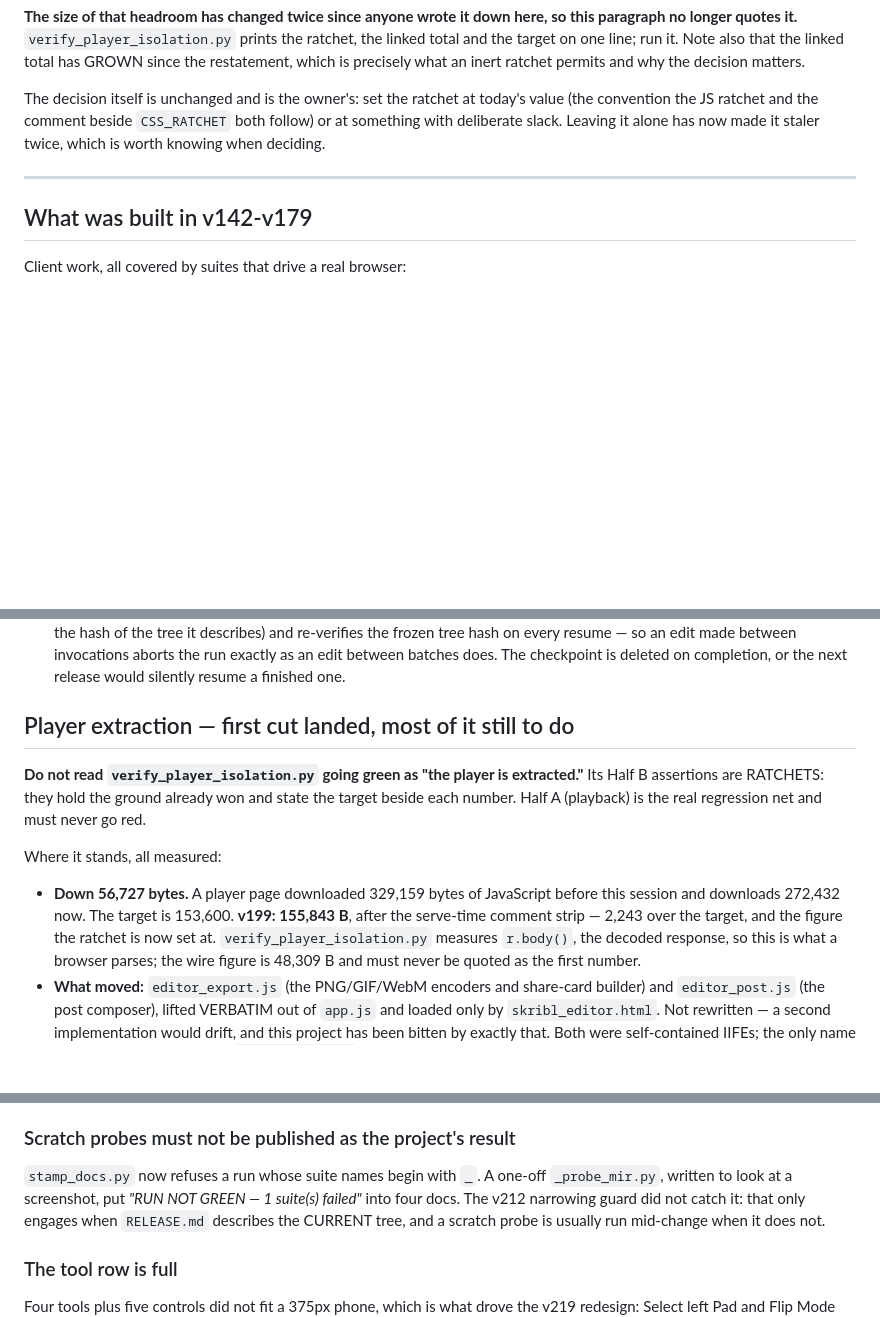
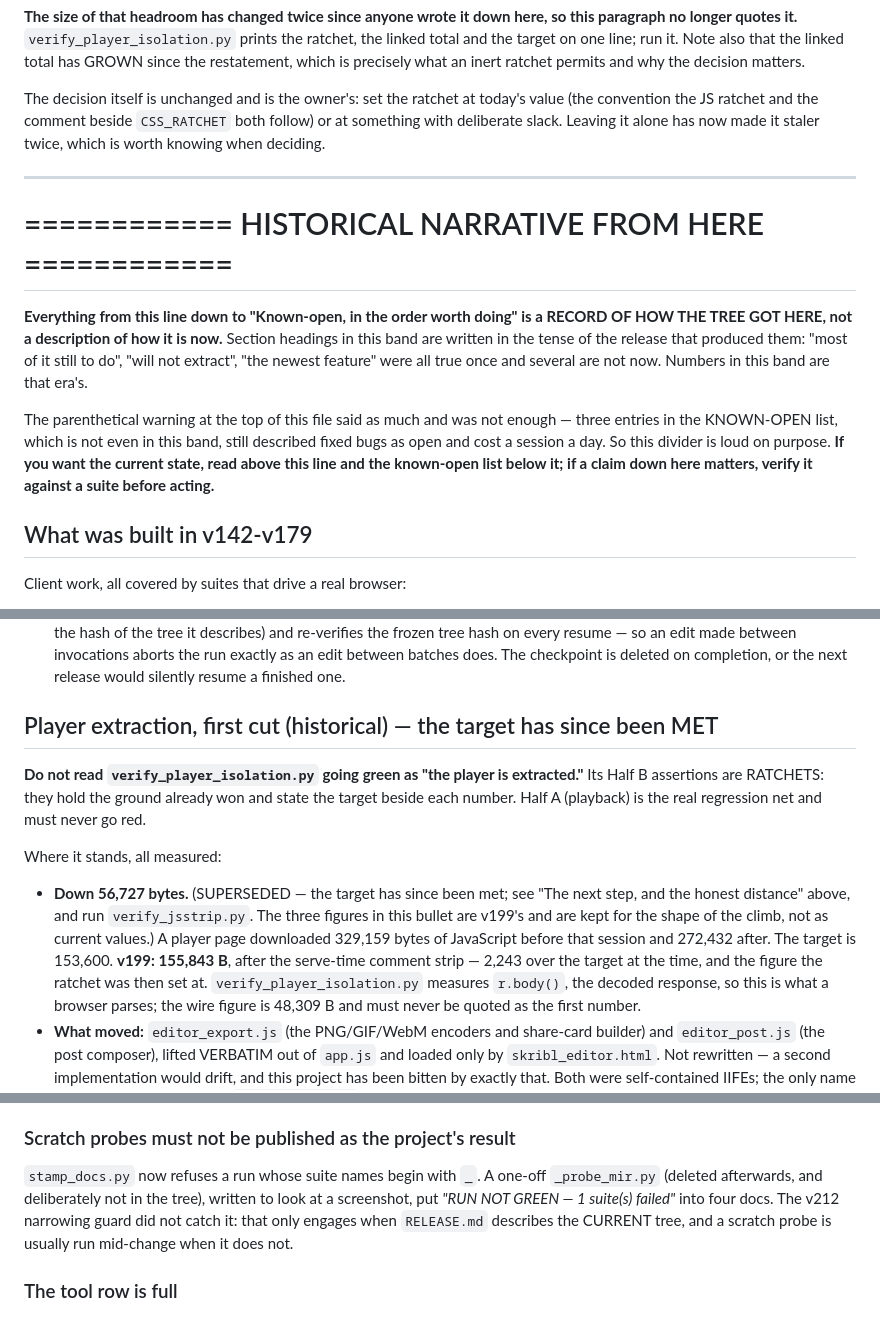
Before and after one commit to MrBlood/skribl-live-demo, a Markdown page: START-HERE.md, 3 parts joined by grey strips. Rendered like a GitHub page; blank space fills up the shorter version.

Commit message:
The historical band says so, loudly, at its own boundary
START-HERE already carried a parenthetical saying older sections narrate older
work. It was not enough: three entries in the known-open list — which is not
even inside that band — described fixed bugs as open for several releases, and
a session acted on them. A warning nobody notices is a warning that does not
exist.

There is now a hard divider at the point where the narrative starts, naming
where the current state ends and where it resumes, and saying to verify against
a suite before acting on anything between.

Three headings inside the band asserted currency in their own words, which no
blanket warning can undo:

  * "Move artwork — the NEWEST FEATURE" — many releases of features ago.
  * "Player extraction — first cut landed, MOST OF IT STILL TO DO" — the target
    it refers to has since been met.
  * "Why the music drawer WILL NOT extract" — contradicted by a later section
    in the same file saying its wiring did move.

And two statements of superseded fact are now marked as such rather than left
in the present tense: the v199 byte bullet (kept for the shape of the climb,
not as current values) and the scratch probe `_probe_mir.py`, which is named as
deleted so a reader does not go looking for it.

Verified by re-running the sweep rather than by re-reading the diff: every
corrected claim is now either absent from the tree or survives only inside a
paragraph carrying an explicit superseded marker, and no heading in the band
claims currency. verify_docs.py 73/73.

Co-Authored-By: Claude Opus 5 <noreply@anthropic.com>
Claude-Session: https://claude.ai/code/session_012PsDdvmVmXFQsoEbgUgiJz

```diff
--- a/START-HERE.md
+++ b/START-HERE.md
@@ -338,6 +338,21 @@ staler twice, which is worth knowing when deciding.
 
 ---
 
+# ============ HISTORICAL NARRATIVE FROM HERE ============
+
+**Everything from this line down to "Known-open, in the order worth doing" is a
+RECORD OF HOW THE TREE GOT HERE, not a description of how it is now.** Section
+headings in this band are written in the tense of the release that produced
+them: "most of it still to do", "will not extract", "the newest feature" were
+all true once and several are not now. Numbers in this band are that era's.
+
+The parenthetical warning at the top of this file said as much and was not
+enough — three entries in the KNOWN-OPEN list, which is not even in this band,
+still described fixed bugs as open and cost a session a day. So this divider is
+loud on purpose. **If you want the current state, read above this line and the
+known-open list below it; if a claim down here matters, verify it against a
+suite before acting.**
+
 ## What was built in v142-v179
 
 Client work, all covered by suites that drive a real browser:
@@ -580,7 +595,7 @@ whole-page move first, and it is the natural next feature.
   checkpoint is deleted on completion, or the next release would silently resume
   a finished one.
 
-## Player extraction — first cut landed, most of it still to do
+## Player extraction, first cut (historical) — the target has since been MET
 
 **Do not read `verify_player_isolation.py` going green as "the player is
 extracted."** Its Half B assertions are RATCHETS: they hold the ground already
@@ -589,10 +604,13 @@ regression net and must never go red.
 
 Where it stands, all measured:
 
-* **Down 56,727 bytes.** A player page downloaded 329,159 bytes of JavaScript
-  before this session and downloads 272,432 now. The target is 153,600.
+* **Down 56,727 bytes.** (SUPERSEDED — the target has since been met; see "The
+  next step, and the honest distance" above, and run `verify_jsstrip.py`. The
+  three figures in this bullet are v199's and are kept for the shape of the
+  climb, not as current values.) A player page downloaded 329,159 bytes of
+  JavaScript before that session and 272,432 after. The target is 153,600.
   **v199: 155,843 B**, after the serve-time comment strip — 2,243 over the
-  target, and the figure the ratchet is now set at. `verify_player_isolation.py`
+  target at the time, and the figure the ratchet was then set at. `verify_player_isolation.py`
   measures `r.body()`, the decoded response, so this is what a browser parses;
   the wire figure is 48,309 B and must never be quoted as the first number.
 * **What moved:** `editor_export.js` (the PNG/GIF/WebM encoders and share-card
@@ -1885,7 +1903,8 @@ Mutation-tested; the reversed order reproduces the silent no-op exactly.
 ### Scratch probes must not be published as the project's result
 
 `stamp_docs.py` now refuses a run whose suite names begin with `_`. A one-off
-`_probe_mir.py`, written to look at a screenshot, put *"RUN NOT GREEN — 1
+`_probe_mir.py` (deleted afterwards, and deliberately not in the tree),
+written to look at a screenshot, put *"RUN NOT GREEN — 1
 suite(s) failed"* into four docs. The v212 narrowing guard did not catch it:
 that only engages when `RELEASE.md` describes the CURRENT tree, and a scratch
 probe is usually run mid-change when it does not.
```
Also changed, not shown: other parts of START-HERE.md (+2 -2 lines).
